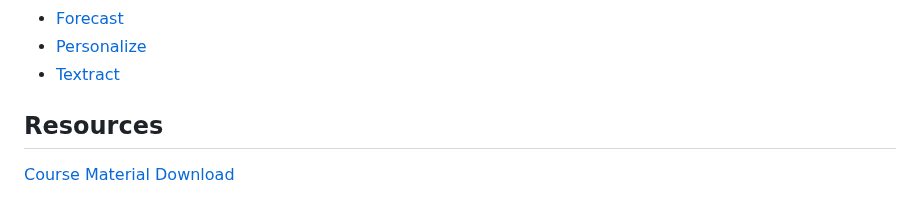
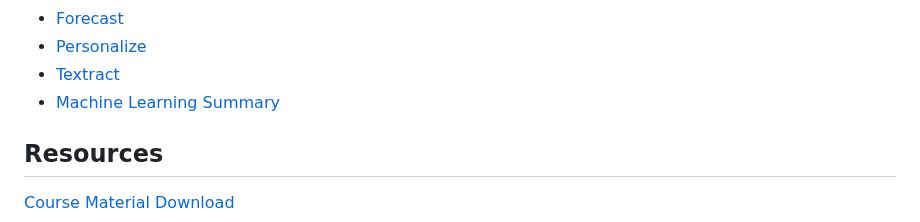
Before and after one commit to astramieri/aws-cloud-practitioner, a Markdown page: README.md, the part around the change. Rendered like a GitHub page.

```diff
--- a/README.md
+++ b/README.md
@@ -193,6 +193,7 @@ Machine Learning
 - [Forecast](./docs/ml/forecast.md)
 - [Personalize](./docs/ml/personalize.md)
 - [Textract](./docs/ml/textract.md)
+- [Machine Learning Summary](./docs/ml/machine_learning_summary.md)
 
 ## Resources
 
```
Also changed, not shown: docs/ml/machine_learning_summary.md (added, +14 -0 lines).
